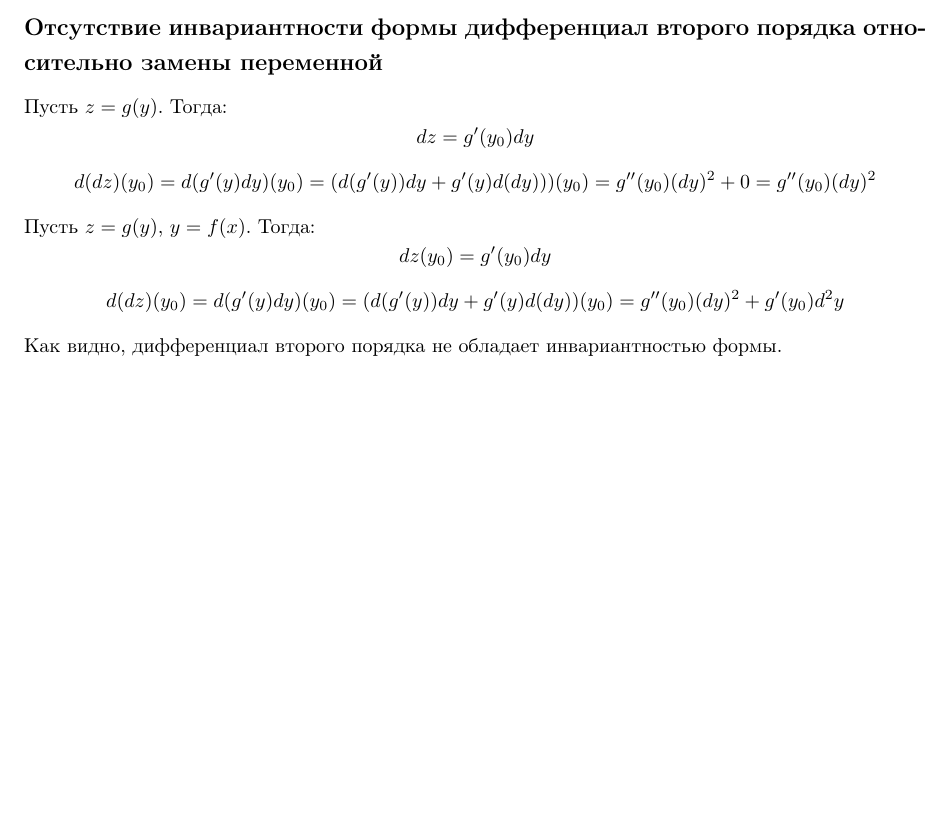
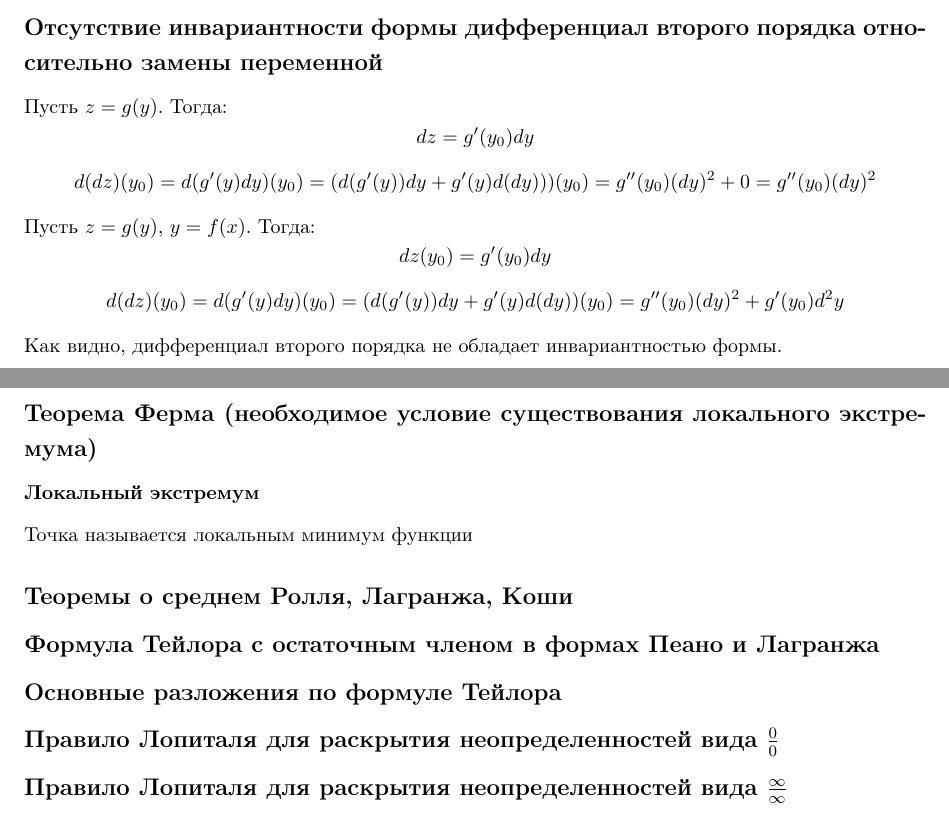
Before and after one commit to Attractadore/CalculusFall2020, a LaTeX document (main.tex): part of page 29 of 29 before the commit and two parts of pages 29 and 30 of 30 after it, the two joined at a grey line, cut so that both start at the same text, the shorter picture padded with empty space. Compiled offline with pdfLaTeX.

Commit message:
Start 10

```diff
--- a/main.tex
+++ b/main.tex
@@ -974,4 +974,16 @@
         Как видно, дифференциал второго порядка не обладает инвариантностью формы.
 
 
+    \newpage
+
+    \section{}
+    \subsection*{Теорема Ферма (необходимое условие существования локального экстремума)}
+        \subsubsection*{Локальный экстремум}
+        Точка называется локальным минимум функции
+    \subsection*{Теоремы о среднем Ролля, Лагранжа, Коши}
+    \subsection*{Формула Тейлора с остаточным членом в формах Пеано и Лагранжа}
+    \subsection*{Основные разложения по формуле Тейлора}
+    \subsection*{Правило Лопиталя для раскрытия неопределенностей вида $\frac{0}{0}$}
+    \subsection*{Правило Лопиталя для раскрытия неопределенностей вида $\frac{\infty}{\infty}$}
+
 \end{document}
```
Also changed, not shown: main.pdf.
